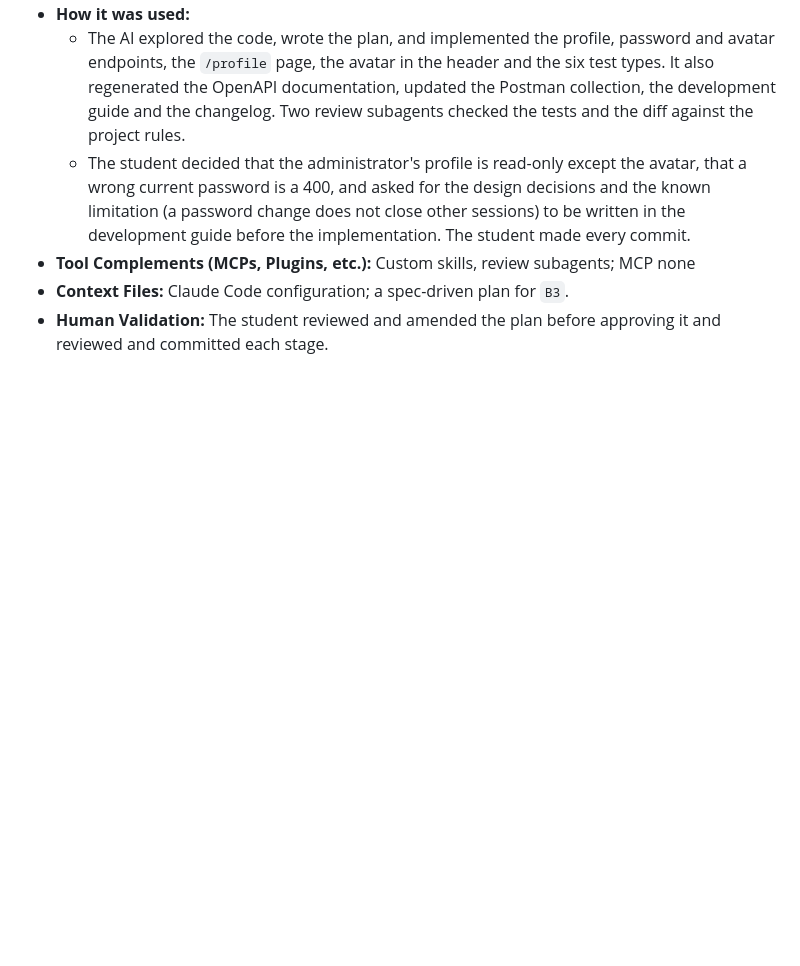
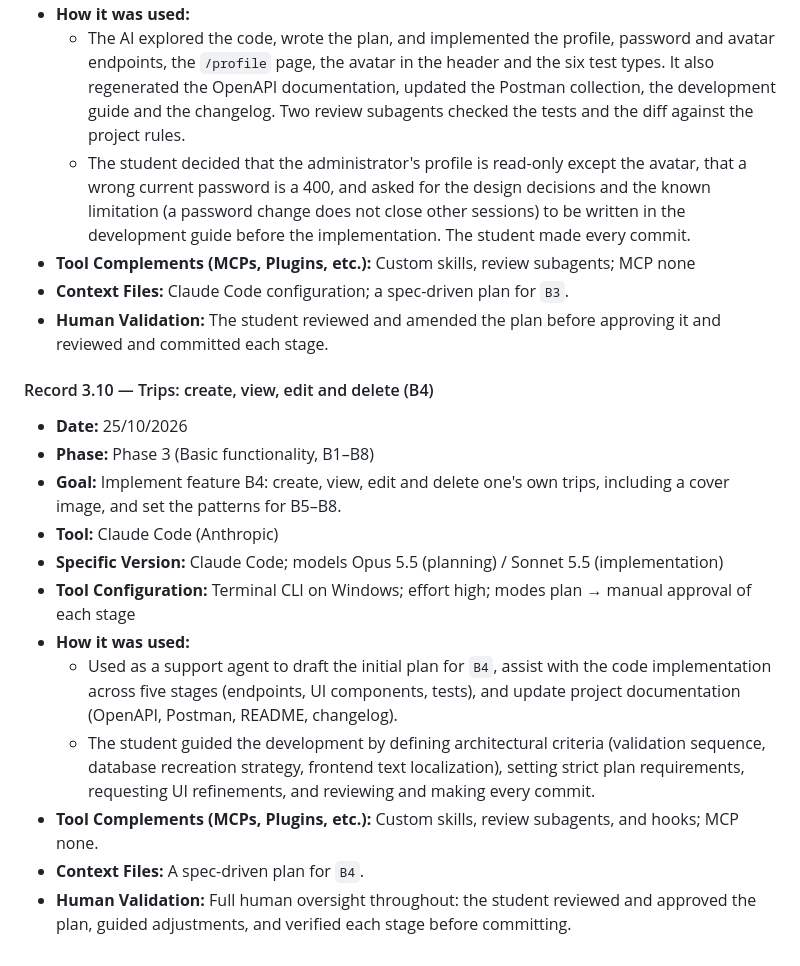
Before and after one commit to codeurjc-students/2026-ViajesRuben, a Markdown page: docs/AI_USAGE.md, the part around the change. GitHub-like rendering; blank space fills up the shorter version.

Commit message:
Add AI_USAGE

```diff
--- a/docs/AI_USAGE.md
+++ b/docs/AI_USAGE.md
@@ -252,3 +252,18 @@ is fully responsible for the delivered work.
 - **Tool Complements (MCPs, Plugins, etc.):** Custom skills, review subagents; MCP none
 - **Context Files:** Claude Code configuration; a spec-driven plan for `B3`.
 - **Human Validation:** The student reviewed and amended the plan before approving it and reviewed and committed each stage.
+
+#### Record 3.10 — Trips: create, view, edit and delete (B4)
+
+- **Date:** 25/10/2026
+- **Phase:** Phase 3 (Basic functionality, B1–B8)
+- **Goal:** Implement feature B4: create, view, edit and delete one's own trips, including a cover image, and set the patterns for B5–B8.
+- **Tool:** Claude Code (Anthropic)
+- **Specific Version:** Claude Code; models Opus 5.5 (planning) / Sonnet 5.5 (implementation)
+- **Tool Configuration:** Terminal CLI on Windows; effort high; modes plan → manual approval of each stage
+- **How it was used:**
+  - Used as a support agent to draft the initial plan for `B4`, assist with the code implementation across five stages (endpoints, UI components, tests), and update project documentation (OpenAPI, Postman, README, changelog).
+  - The student guided the development by defining architectural criteria (validation sequence, database recreation strategy, frontend text localization), setting strict plan requirements, requesting UI refinements, and reviewing and making every commit.
+- **Tool Complements (MCPs, Plugins, etc.):** Custom skills, review subagents, and hooks; MCP none.
+- **Context Files:** A spec-driven plan for `B4`.
+- **Human Validation:** Full human oversight throughout: the student reviewed and approved the plan, guided adjustments, and verified each stage before committing.
```
